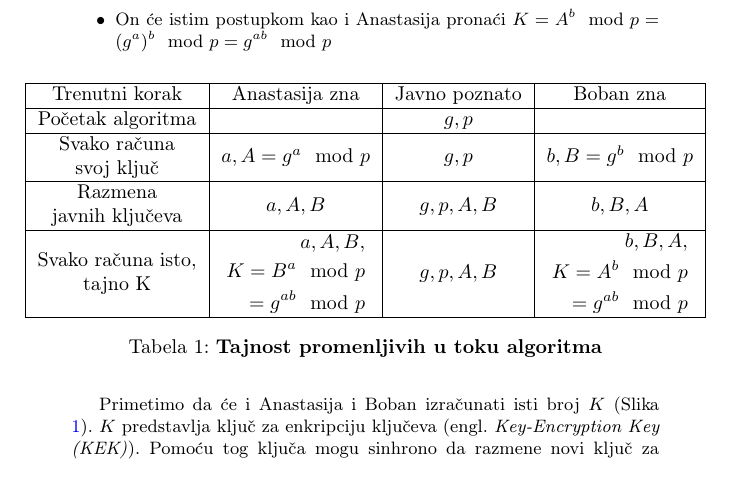
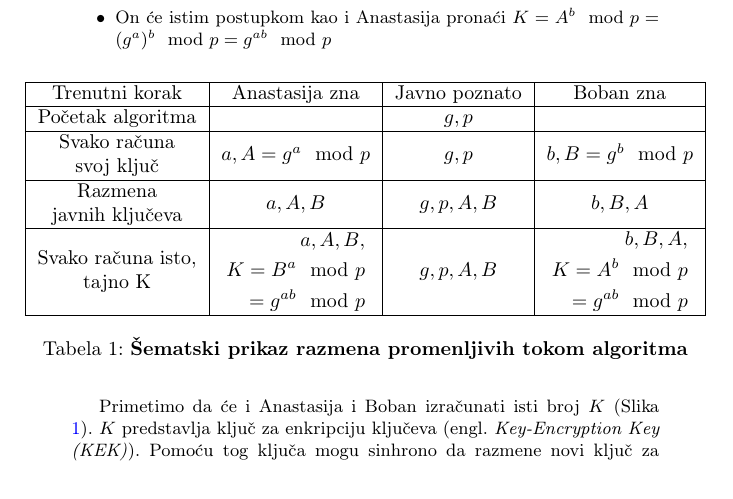
Before and after one commit to DunjaMilenkovic/6_TNP2022, a LaTeX document (sem.tex): part of page 3 of 9, cut so that both start at the same text. Compiled offline with pdfLaTeX.

Commit message:
Sređivanje naslova tabele

```diff
--- a/sem.tex
+++ b/sem.tex
@@ -145,7 +145,7 @@ Recimo da Anastasija i Boban žele da razmene ključeve.
         \end{aligned}$}\\}\\
         \hline
     \end{tabular}
-    \caption{\textbf{Tajnost promenljivih u toku algoritma}}
+    \caption{\textbf{Šematski prikaz razmena promenljivih tokom algoritma}}
     \label{table:tajnost_promenljivih}
     \end{center}
 \end{table}
```
